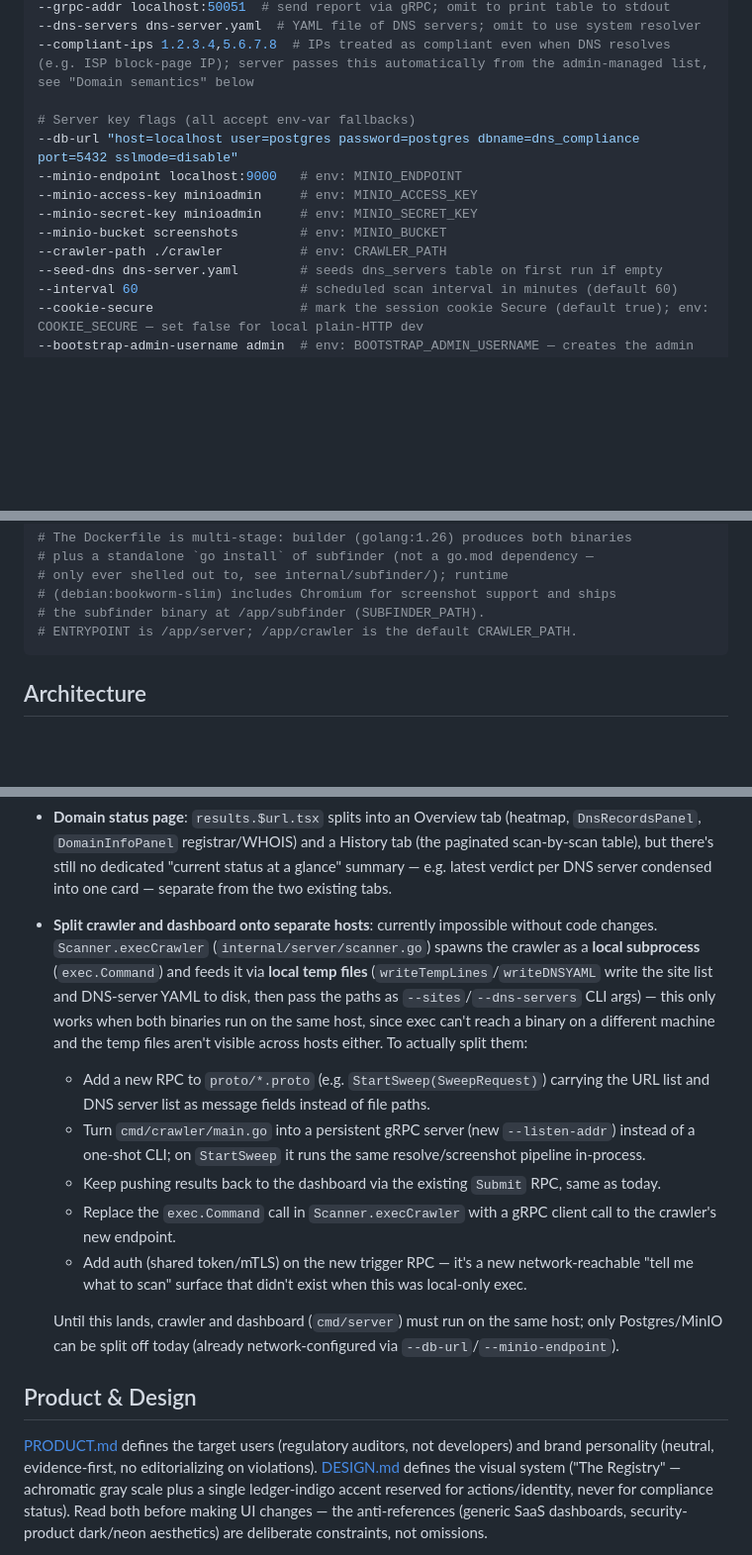
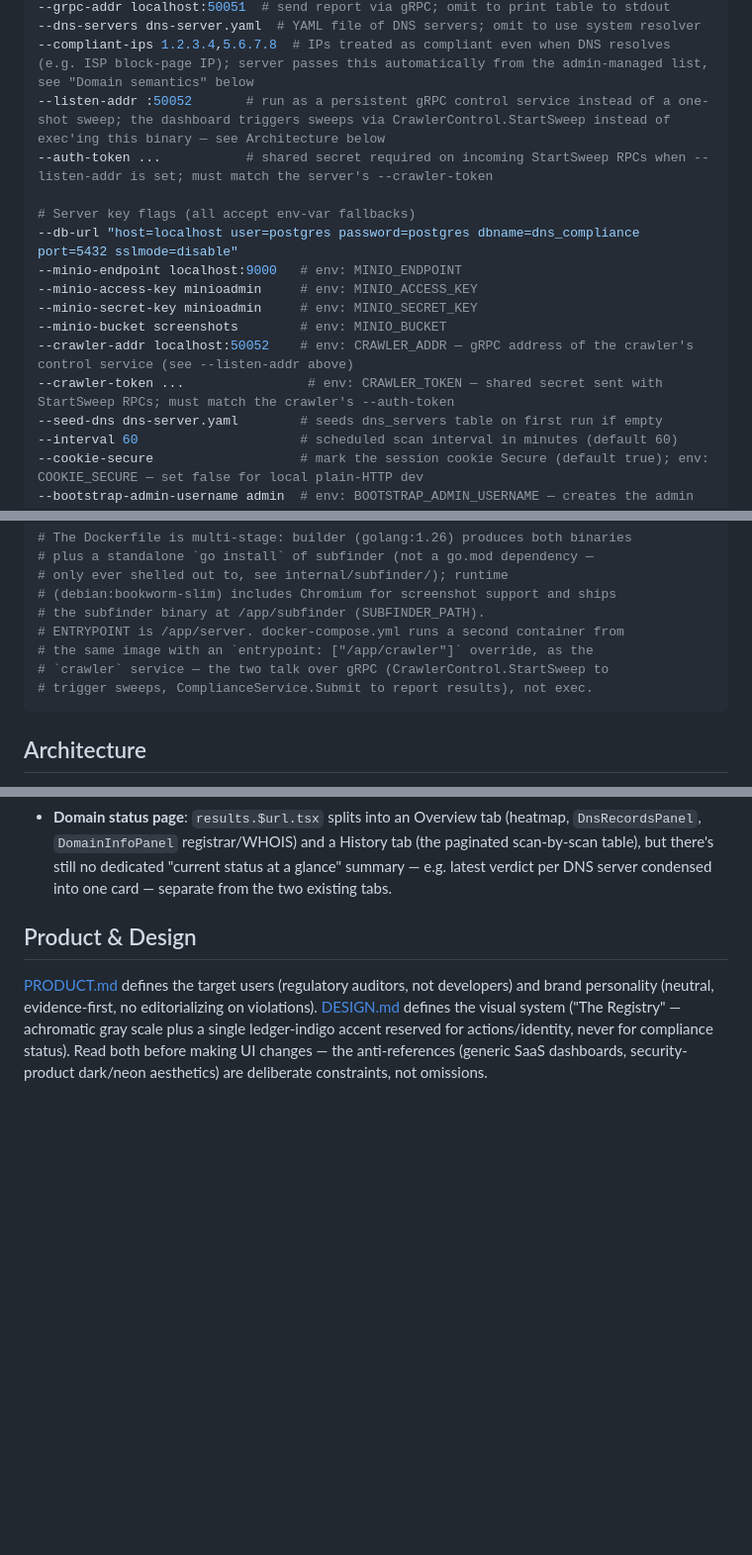
Before and after one commit to afifhaziq/dns-compliance, a Markdown page: CLAUDE.md, 3 parts joined by grey strips. Shown at 99% size. Rendered like a GitHub page; blank space fills up the shorter version.

Commit message:
docs: update CLAUDE.md for the crawler/dashboard host split
Co-Authored-By: Claude Sonnet 5 <noreply@anthropic.com>

````diff
--- a/CLAUDE.md
+++ b/CLAUDE.md
@@ -32,6 +32,8 @@ go run ./cmd/server/ --http-addr :8080 --grpc-addr :50051
 --grpc-addr localhost:50051  # send report via gRPC; omit to print table to stdout
 --dns-servers dns-server.yaml  # YAML file of DNS servers; omit to use system resolver
 --compliant-ips 1.2.3.4,5.6.7.8  # IPs treated as compliant even when DNS resolves (e.g. ISP block-page IP); server passes this automatically from the admin-managed list, see "Domain semantics" below
+--listen-addr :50052       # run as a persistent gRPC control service instead of a one-shot sweep; the dashboard triggers sweeps via CrawlerControl.StartSweep instead of exec'ing this binary — see Architecture below
+--auth-token ...           # shared secret required on incoming StartSweep RPCs when --listen-addr is set; must match the server's --crawler-token
 
 # Server key flags (all accept env-var fallbacks)
 --db-url "host=localhost user=postgres password=postgres dbname=dns_compliance port=5432 sslmode=disable"
@@ -39,7 +41,8 @@ go run ./cmd/server/ --http-addr :8080 --grpc-addr :50051
 --minio-access-key minioadmin     # env: MINIO_ACCESS_KEY
 --minio-secret-key minioadmin     # env: MINIO_SECRET_KEY
 --minio-bucket screenshots        # env: MINIO_BUCKET
---crawler-path ./crawler          # env: CRAWLER_PATH
+--crawler-addr localhost:50052    # env: CRAWLER_ADDR — gRPC address of the crawler's control service (see --listen-addr above)
+--crawler-token ...                # env: CRAWLER_TOKEN — shared secret sent with StartSweep RPCs; must match the crawler's --auth-token
 --seed-dns dns-server.yaml        # seeds dns_servers table on first run if empty
 --interval 60                     # scheduled scan interval in minutes (default 60)
 --cookie-secure                   # mark the session cookie Secure (default true); env: COOKIE_SECURE — set false for local plain-HTTP dev
@@ -129,7 +132,10 @@ docker compose -f docker-compose.yml -f docker-compose.dev.yml up
 # only ever shelled out to, see internal/subfinder/); runtime
 # (debian:bookworm-slim) includes Chromium for screenshot support and ships
 # the subfinder binary at /app/subfinder (SUBFINDER_PATH).
-# ENTRYPOINT is /app/server; /app/crawler is the default CRAWLER_PATH.
+# ENTRYPOINT is /app/server. docker-compose.yml runs a second container from
+# the same image with an `entrypoint: ["/app/crawler"]` override, as the
+# `crawler` service — the two talk over gRPC (CrawlerControl.StartSweep to
+# trigger sweeps, ComplianceService.Submit to report results), not exec.
 ```
 
 ## Architecture
@@ -274,15 +280,6 @@ When `--screenshots` is off (default), `Capture` is a no-op. When multiple DNS s
 
 - **Exportable compliance report**: per-ISP / per-period PDF or CSV bundling compliance %, time-to-compliance (`GET /api/isps/{isp}/timing`), regressions (domains that flip compliant → violation), and screenshot evidence over time — the artifact that leaves the building for an enforcement action, rather than something only viewable in-app. **Open questions requiring product/User-department sign-off before building:** which page/table hosts the export button (`/results`? the ISP detail page? Overview?), PDF vs CSV vs both, and the exact fields/evidence each export must legally contain.
 - **Domain status page**: `results.$url.tsx` splits into an Overview tab (heatmap, `DnsRecordsPanel`, `DomainInfoPanel` registrar/WHOIS) and a History tab (the paginated scan-by-scan table), but there's still no dedicated "current status at a glance" summary — e.g. latest verdict per DNS server condensed into one card — separate from the two existing tabs.
-- **Split crawler and dashboard onto separate hosts**: currently impossible without code changes. `Scanner.execCrawler` (`internal/server/scanner.go`) spawns the crawler as a **local subprocess** (`exec.Command`) and feeds it via **local temp files** (`writeTempLines`/`writeDNSYAML` write the site list and DNS-server YAML to disk, then pass the paths as `--sites`/`--dns-servers` CLI args) — this only works when both binaries run on the same host, since exec can't reach a binary on a different machine and the temp files aren't visible across hosts either. To actually split them:
-  - Add a new RPC to `proto/*.proto` (e.g. `StartSweep(SweepRequest)`) carrying the URL list and DNS server list as message fields instead of file paths.
-  - Turn `cmd/crawler/main.go` into a persistent gRPC server (new `--listen-addr`) instead of a one-shot CLI; on `StartSweep` it runs the same resolve/screenshot pipeline in-process.
-  - Keep pushing results back to the dashboard via the existing `Submit` RPC, same as today.
-  - Replace the `exec.Command` call in `Scanner.execCrawler` with a gRPC client call to the crawler's new endpoint.
-  - Add auth (shared token/mTLS) on the new trigger RPC — it's a new network-reachable "tell me what to scan" surface that didn't exist when this was local-only exec.
-
-  Until this lands, crawler and dashboard (`cmd/server`) must run on the same host; only Postgres/MinIO can be split off today (already network-configured via `--db-url`/`--minio-endpoint`).
-
 ## Product & Design
 
 [PRODUCT.md](./PRODUCT.md) defines the target users (regulatory auditors, not developers) and brand personality (neutral, evidence-first, no editorializing on violations). [DESIGN.md](./DESIGN.md) defines the visual system ("The Registry" — achromatic gray scale plus a single ledger-indigo accent reserved for actions/identity, never for compliance status). Read both before making UI changes — the anti-references (generic SaaS dashboards, security-product dark/neon aesthetics) are deliberate constraints, not omissions.
````
Also changed, not shown: other parts of CLAUDE.md (+2 -2 lines).
